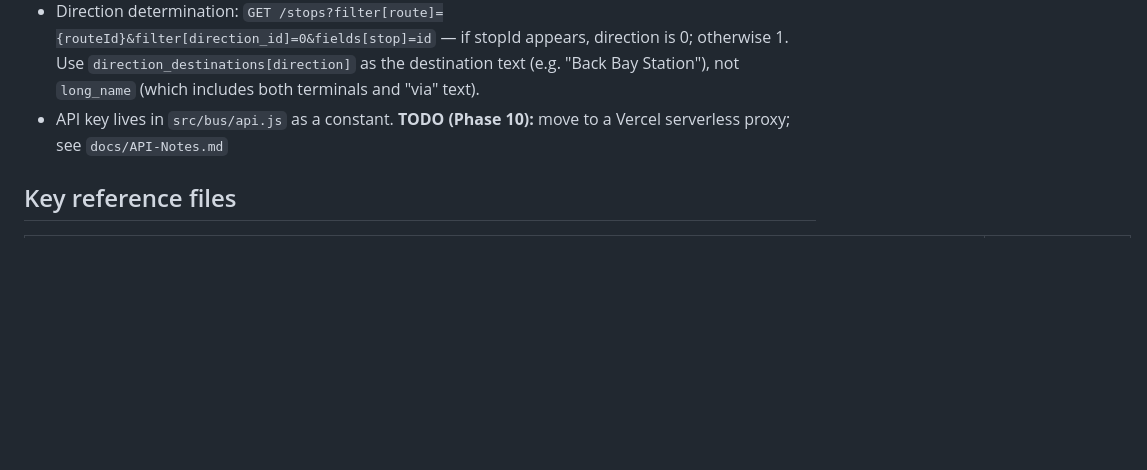
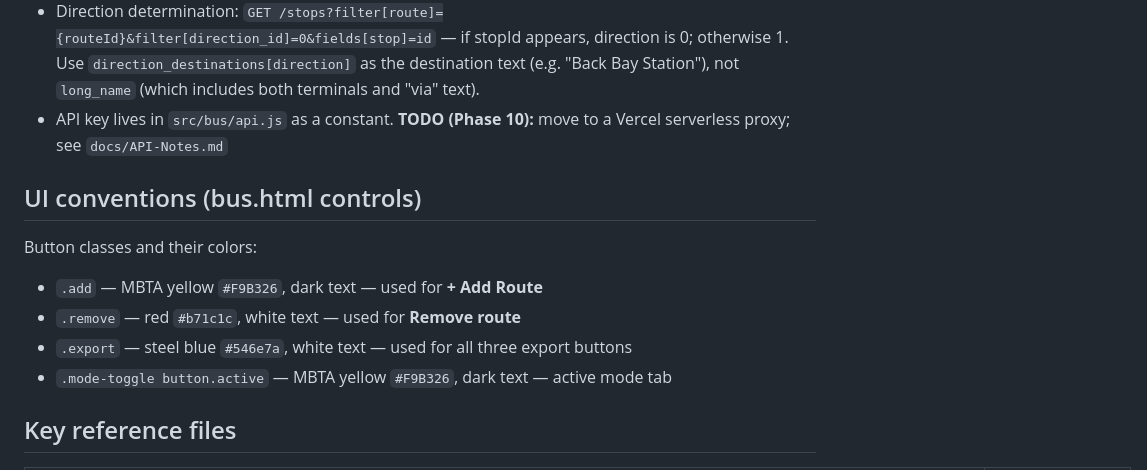
Before and after one commit to allisong33/sign-creator, a Markdown page: CLAUDE.md, the part around the change. Drawn GitHub-style; blank space fills up the shorter version.

Commit message:
docs: add button color class conventions to CLAUDE.md
Co-Authored-By: Claude Sonnet 4.6 <noreply@anthropic.com>

```diff
--- a/CLAUDE.md
+++ b/CLAUDE.md
@@ -71,6 +71,14 @@ SVG export serializes the live DOM: `new XMLSerializer().serializeToString(svgEl
 - Direction determination: `GET /stops?filter[route]={routeId}&filter[direction_id]=0&fields[stop]=id` — if stopId appears, direction is 0; otherwise 1. Use `direction_destinations[direction]` as the destination text (e.g. "Back Bay Station"), not `long_name` (which includes both terminals and "via" text).
 - API key lives in `src/bus/api.js` as a constant. **TODO (Phase 10):** move to a Vercel serverless proxy; see `docs/API-Notes.md`
 
+## UI conventions (bus.html controls)
+
+Button classes and their colors:
+- `.add` — MBTA yellow `#F9B326`, dark text — used for **+ Add Route**
+- `.remove` — red `#b71c1c`, white text — used for **Remove route**
+- `.export` — steel blue `#546e7a`, white text — used for all three export buttons
+- `.mode-toggle button.active` — MBTA yellow `#F9B326`, dark text — active mode tab
+
 ## Key reference files
 
 | Path | Purpose |
```
